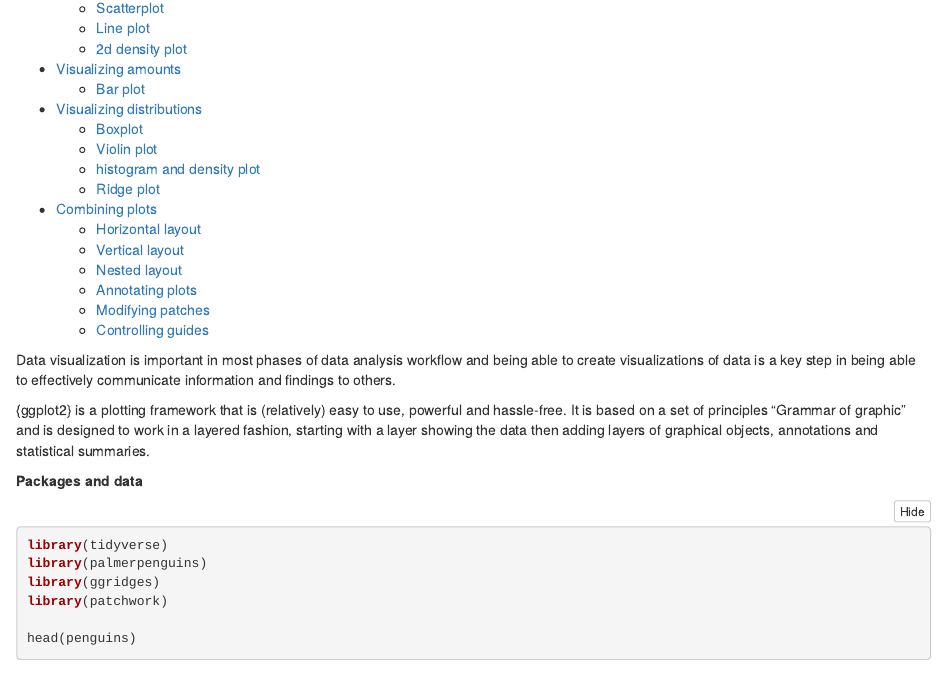
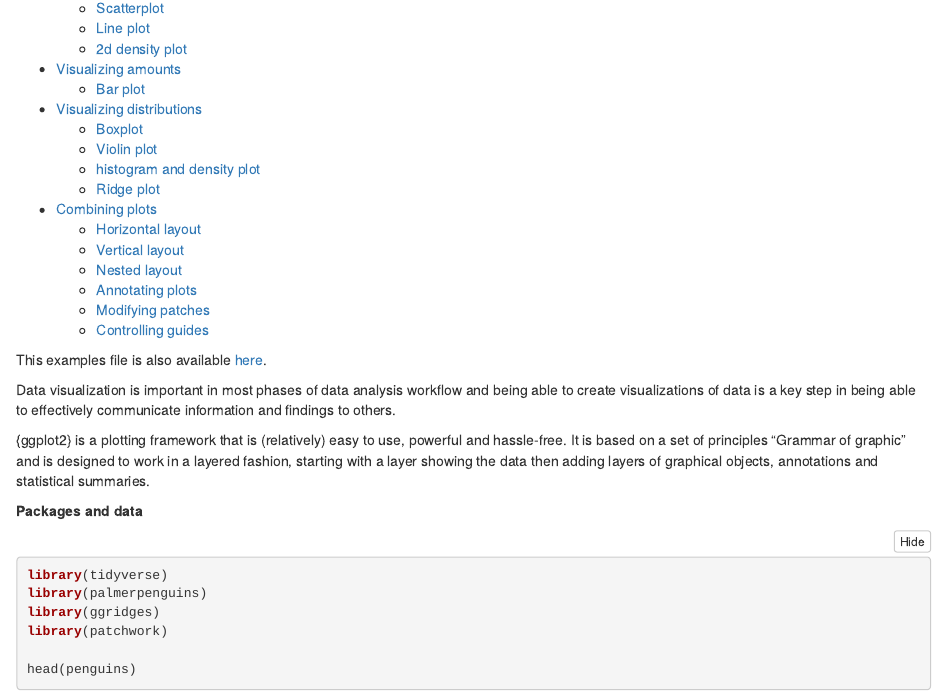
Before and after one commit to raamthapa/ggplot2-biodataclub, an R Markdown document (examples.RMD): the page in a window 1100 px wide, from 150 px down. The pictures show the output file examples.html that the author committed with the source, opened offline.

Commit message:
Add github link for the examples file

````diff
--- a/examples.RMD
+++ b/examples.RMD
@@ -15,6 +15,8 @@ editor_options:
 ```{r setup, include = FALSE}
 knitr::opts_chunk$set(echo = TRUE, fig.height = 4, fig.width = 5, fig.align = "center", warning = FALSE)
 ```
+
+This examples file is also available [here](https://github.com/raamthapa/ggplot2-biodataclub).
 
 Data visualization is important in most phases of data analysis workflow and being able to create visualizations of data is a key step in being able to effectively communicate information and findings to others.
 
````
Also changed, not shown: examples.html.
